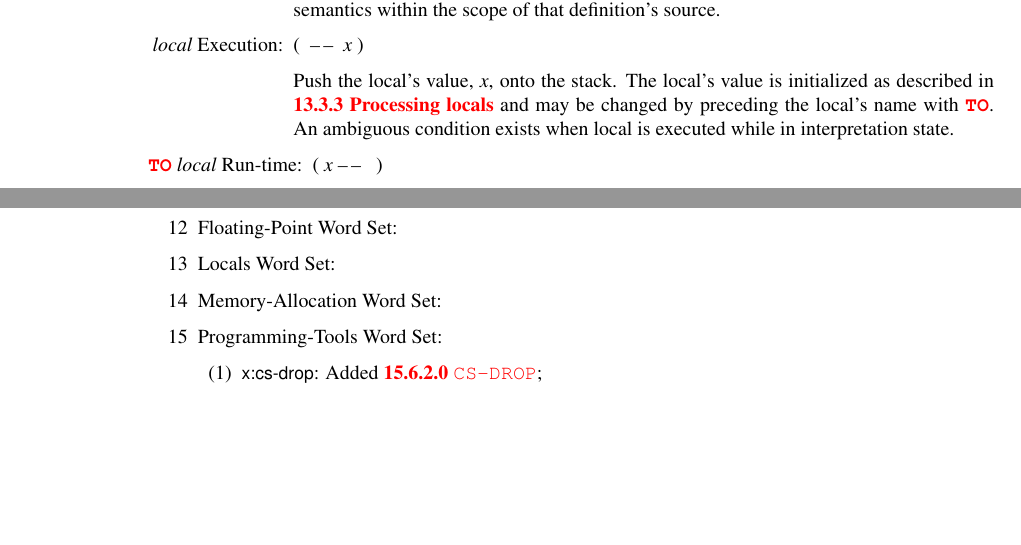
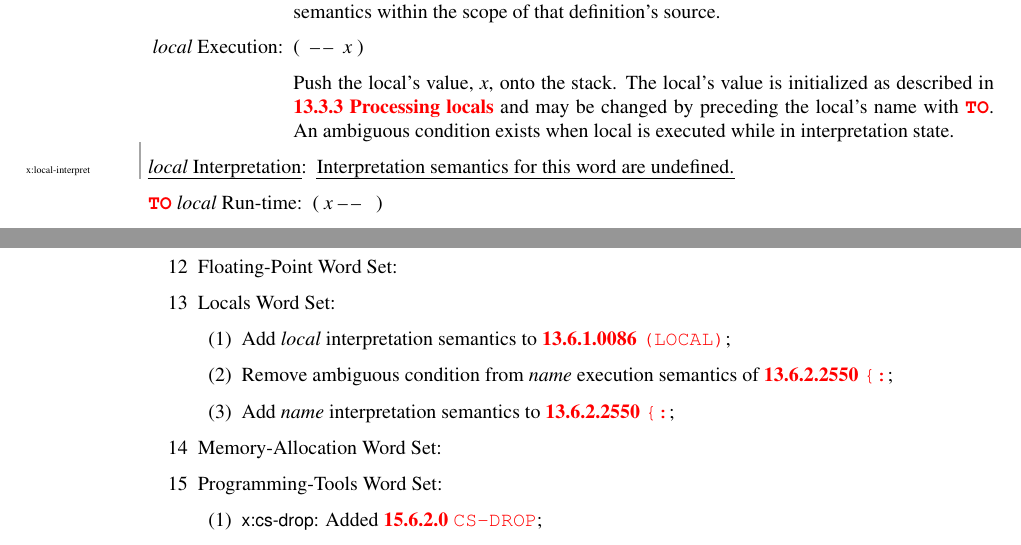
Before and after one commit to Forth-Standard/forth-standard, a LaTeX thesis (forth.tex, which reads changelog.tex, locals.tex): two parts of pages 222 and 358 of 370, joined at a grey line, cut so that both start at the same text, the shorter picture padded with empty space. Compiled offline with pdfLaTeX.

Commit message:
(LOCAL) interpretation semantics

```diff
--- a/changelog.tex
+++ b/changelog.tex
@@ -1757,6 +1757,11 @@
 	\item[11] File-Access Word Set:			% file
 	\item[12] Floating-Point Word Set:		% float
 	\item[13] Locals Word Set:				% local
+		\begin{enumerate}
+		\item Add \emph{local} interpretation semantics to \wref{local:LOCAL}{};
+		\item Remove ambiguous condition from \emph{name} execution semantics of \wref{local:b:}{};
+		\item Add \emph{name} interpretation semantics to \wref{local:b:}{};
+		\end{enumerate}
 	\item[14] Memory-Allocation Word Set:	% memory
 	\item[15] Programming-Tools Word Set:	% tools
 		\begin{enumerate}
--- a/locals.tex
+++ b/locals.tex
@@ -266,6 +266,9 @@ to provide all of the Locals and Locals Extensions word sets.
 	name with \word{TO}. An ambiguous condition exists when local is
 	executed while in interpretation state.
 
+\item[\uline{\emph{local} Interpretation}]
+	\place{x:local-interpret}{Interpretation semantics for this word are undefined.}
+
 \runtime[\word{TO} \param{local}] \stack{x}{}
 
 	Assign the value \param{x} to the local value \param{local}.
```
Also changed, not shown: locals.tex (6 more changed lines).
